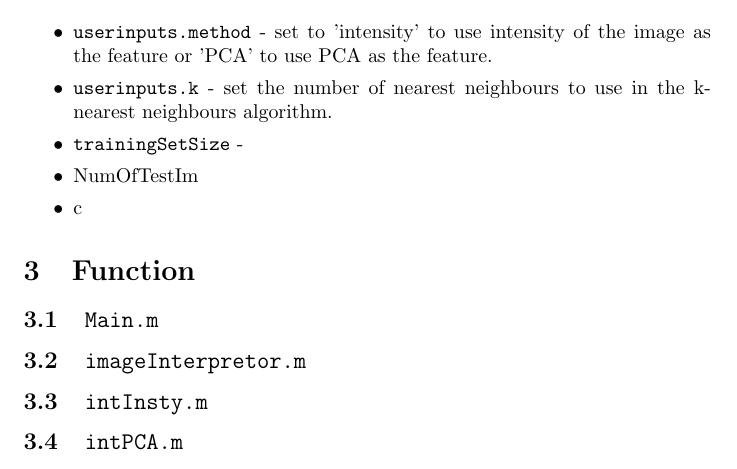
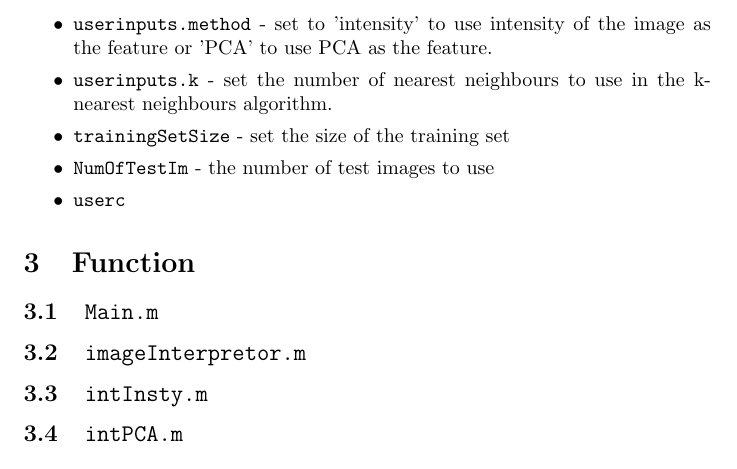
Before and after one commit to Ectheleon/SciCompProject, a LaTeX document (doc/documentation.tex): part of the page, cut so that both start at the same text. Compiled offline with pdfLaTeX.

Commit message:
Uploading updated documentation file

```diff
--- a/doc/documentation.tex
+++ b/doc/documentation.tex
@@ -17,9 +17,9 @@ The user can has control over a number of inputs. They can be changed from withi
 \setlength\itemsep{0 cm}
 \item {\tt userinputs.method} - set to 'intensity' to use intensity of the image as the feature or 'PCA' to use PCA as the feature.
 \item {\tt userinputs.k} - set the number of nearest neighbours to use in the k-nearest neighbours algorithm.
-\item {\tt trainingSetSize} -
-\item NumOfTestIm
-\item c
+\item {\tt trainingSetSize} - set the size of the training set
+\item {\tt NumOfTestIm} - the number of test images to use
+\item {\tt userc
 \end{itemize}
 
 \section{Function}
```
